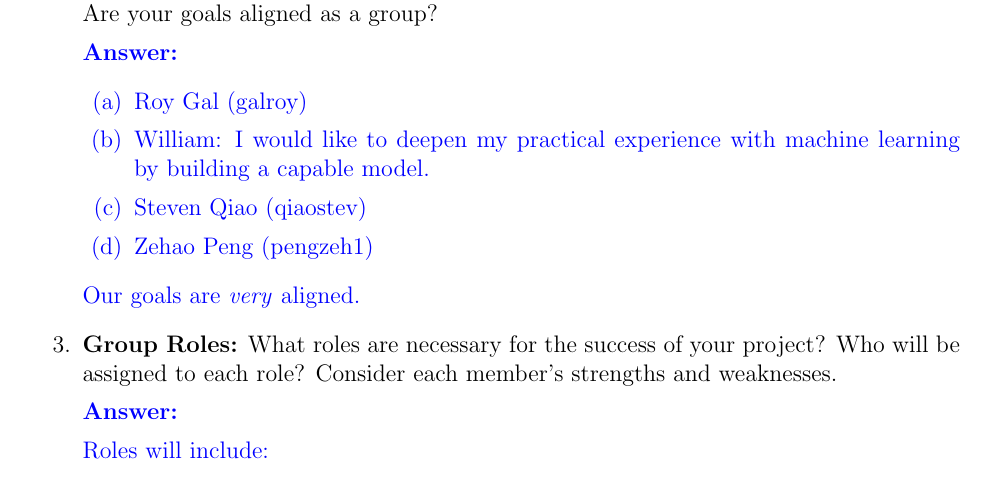
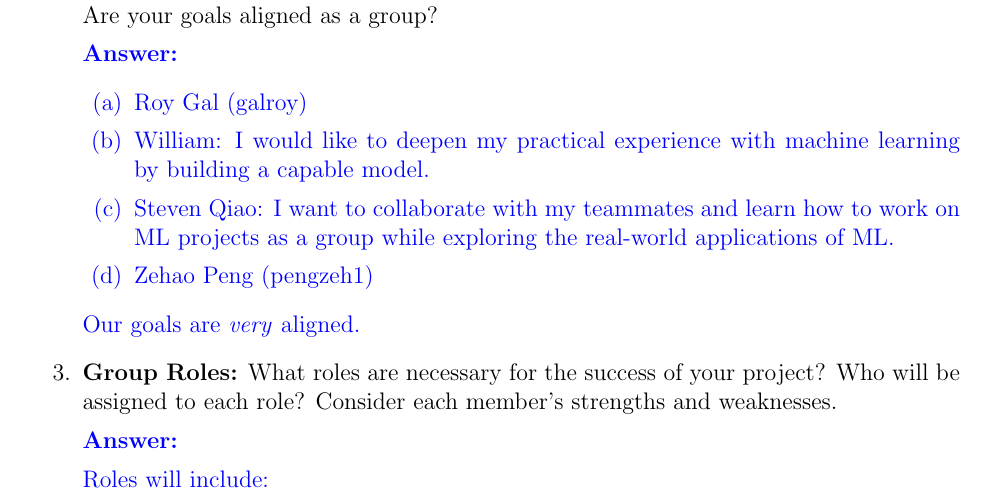
Before and after one commit to StevenQiaoUT/CSC311-Project, a LaTeX document (group_contract_empty.tex): part of page 1 of 3, cut so that both start at the same text. Compiled offline with pdfLaTeX.

Commit message:
Update group_contract_empty.tex

```diff
--- a/group_contract_empty.tex
+++ b/group_contract_empty.tex
@@ -79,7 +79,7 @@ Discuss the following questions as a group and fill out the answers below.
 \begin{enumerate}
   \item Roy Gal (galroy)
   \item William: I would like to deepen my practical experience with machine learning by building a capable model.
-  \item Steven Qiao (qiaostev)
+  \item Steven Qiao: I want to collaborate with my teammates and learn how to work on ML projects as a group while exploring the real-world applications of ML.
   \item Zehao Peng (pengzeh1)
 \end{enumerate}
 Our goals are \emph{very} aligned.
```
